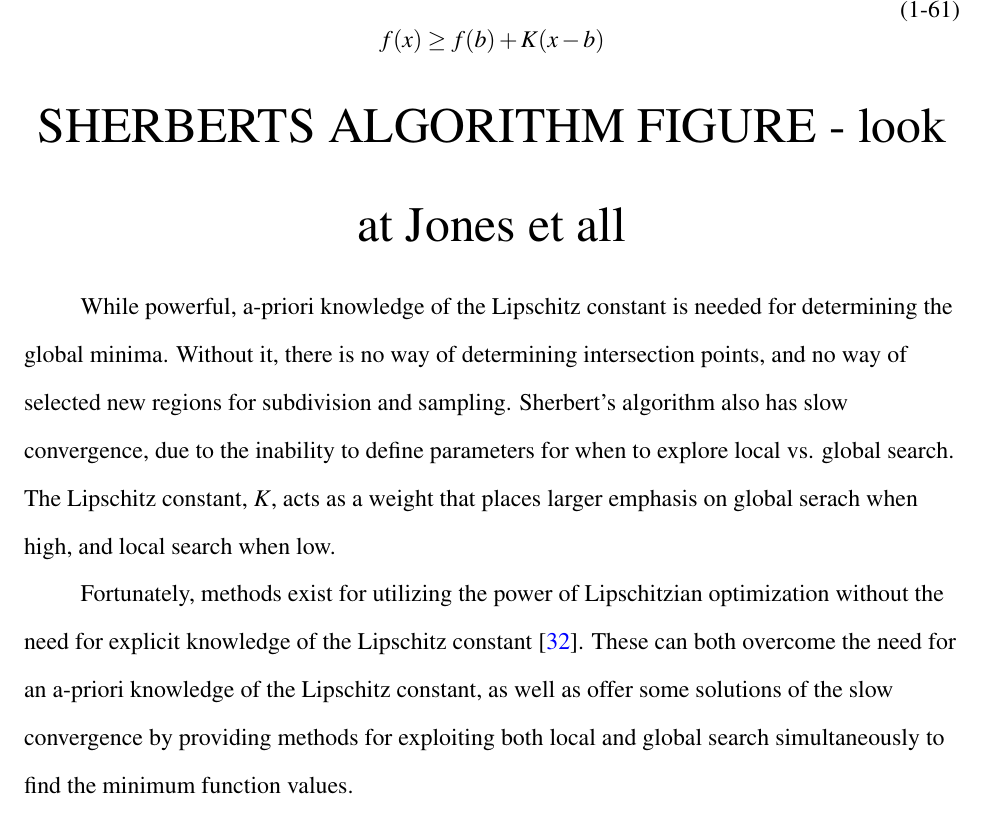
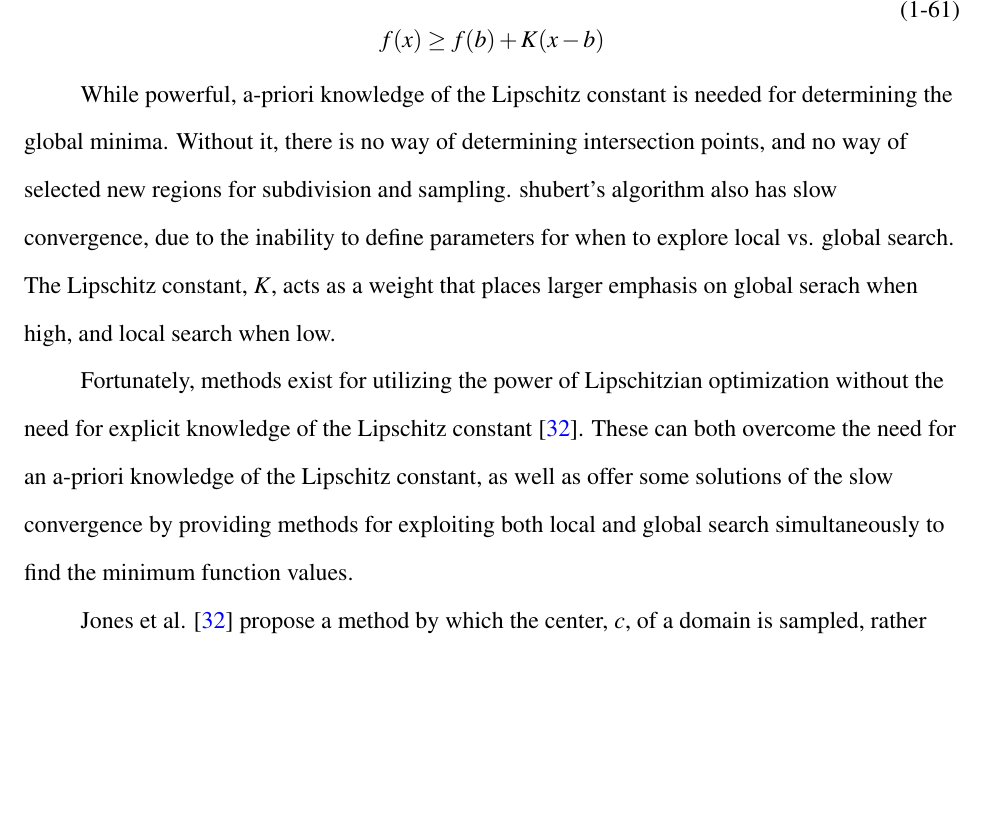
Before and after one commit to ajensen1234/lit-review, a LaTeX thesis (Jensen-Lit-Review.tex, which reads src/1-Intro/1-5_autonomous-kinematics-measurements/optimization-routine.tex): part of page 49 of 72 before the commit and part of page 49 of 73 after it, cut so that both start at the same text, the shorter picture padded with empty space. Compiled offline with pdfLaTeX.

Commit message:
Rename shubert and add figs

```diff
--- a/src/1-Intro/1-5_autonomous-kinematics-measurements/optimization-routine.tex
+++ b/src/1-Intro/1-5_autonomous-kinematics-measurements/optimization-routine.tex
@@ -28,9 +28,6 @@ We can illustrate this convergence with a simple example: consider the function
         f(x) &\ge f(a) - K(x - a) \\
         f(x) &\ge f(b) + K(x - b)
     \end{aligned}
-    \label{eq:sherbert}
+    \label{eq:shubert}
 \end{equation}
 
-\begin{center}
-    \Huge{SHERBERTS ALGORITHM FIGURE - look at Jones et all}
-\end{center}
@@ -37,5 +40,8 @@ We can illustrate this convergence with a simple example: consider the function
+    \label{fig:shubert}
+    \caption{A visual representation of Shubert's algorthm, which finds the global minima iteratively through a repeated calculation of the intersection of two lines with slope $\pm K$. If $K$ is known, it will always find the global minimum.}
+\end{figure}
 
-While powerful, a-priori knowledge of the Lipschitz constant is needed for determining the global minima. Without it, there is no way of determining intersection points, and no way of selected new regions for subdivision and sampling. Sherbert's algorithm also has slow convergence, due to the inability to define parameters for when to explore local vs. global search. The Lipschitz constant, $K$, acts as a weight that places larger emphasis on global serach when high, and local search when low.
+While powerful, a-priori knowledge of the Lipschitz constant is needed for determining the global minima. Without it, there is no way of determining intersection points, and no way of selected new regions for subdivision and sampling. shubert's algorithm also has slow convergence, due to the inability to define parameters for when to explore local vs. global search. The Lipschitz constant, $K$, acts as a weight that places larger emphasis on global serach when high, and local search when low.
 
 Fortunately, methods exist for utilizing the power of Lipschitzian optimization without the need for explicit knowledge of the Lipschitz constant \cite{jonesLipschitzianOptimizationLipschitz1993}. These can both overcome the need for an a-priori knowledge of the Lipschitz constant, as well as offer some solutions of the slow convergence by providing methods for exploiting both local and global search simultaneously to find the minimum function values.
 
```
Also changed, not shown: src/1-Intro/1-5_autonomous-kinematics-measurements/optimization-routine.tex (6 more changed lines).
